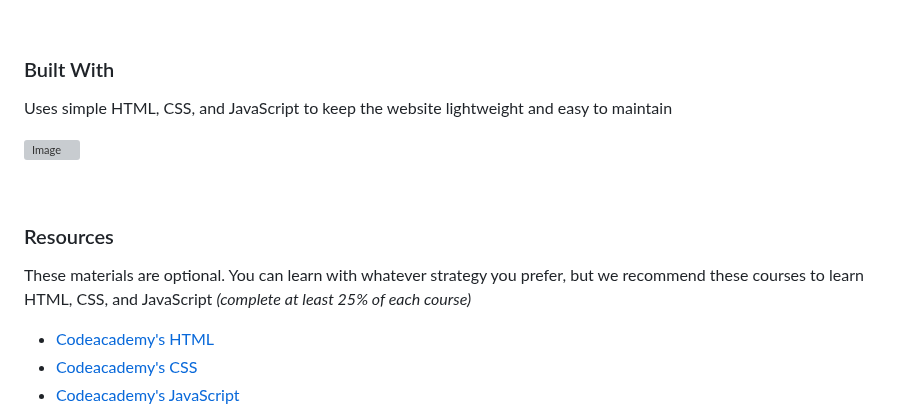
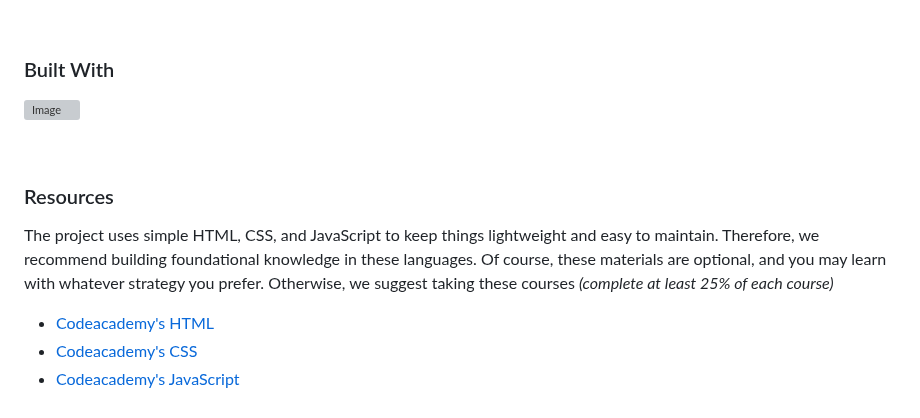
Before and after one commit to STEM-E-Youth-Career-Development-Program/app-7, a Markdown page: README.md, the part around the change. Drawn GitHub-style; grey boxes are pictures that could not be loaded.

```diff
--- a/README.md
+++ b/README.md
@@ -34,15 +34,13 @@ The app will serve two primary purposes:
 
 ### Built With
 
-Uses simple HTML, CSS, and JavaScript to keep the website lightweight and easy to maintain
-
 ![Image](https://github.com/STEM-E-Youth-Career-Development-Program/app-7/assets/154091778/aa59839b-1c17-4c06-bf96-6eafebb2f35e)
 
 <br>
 
 ### Resources
 
-These materials are optional. You can learn with whatever strategy you prefer, but we recommend these courses to learn HTML, CSS, and JavaScript *(complete at least 25% of each course)*
+The project uses simple HTML, CSS, and JavaScript to keep things lightweight and easy to maintain. Therefore, we recommend building foundational knowledge in these languages. Of course, these materials are optional, and you may learn with whatever strategy you prefer. Otherwise, we suggest taking these courses *(complete at least 25% of each course)*
 
   - [Codeacademy's HTML](https://www.codecademy.com/learn/learn-html)
   - [Codeacademy's CSS](https://www.codecademy.com/learn/learn-css)
```
